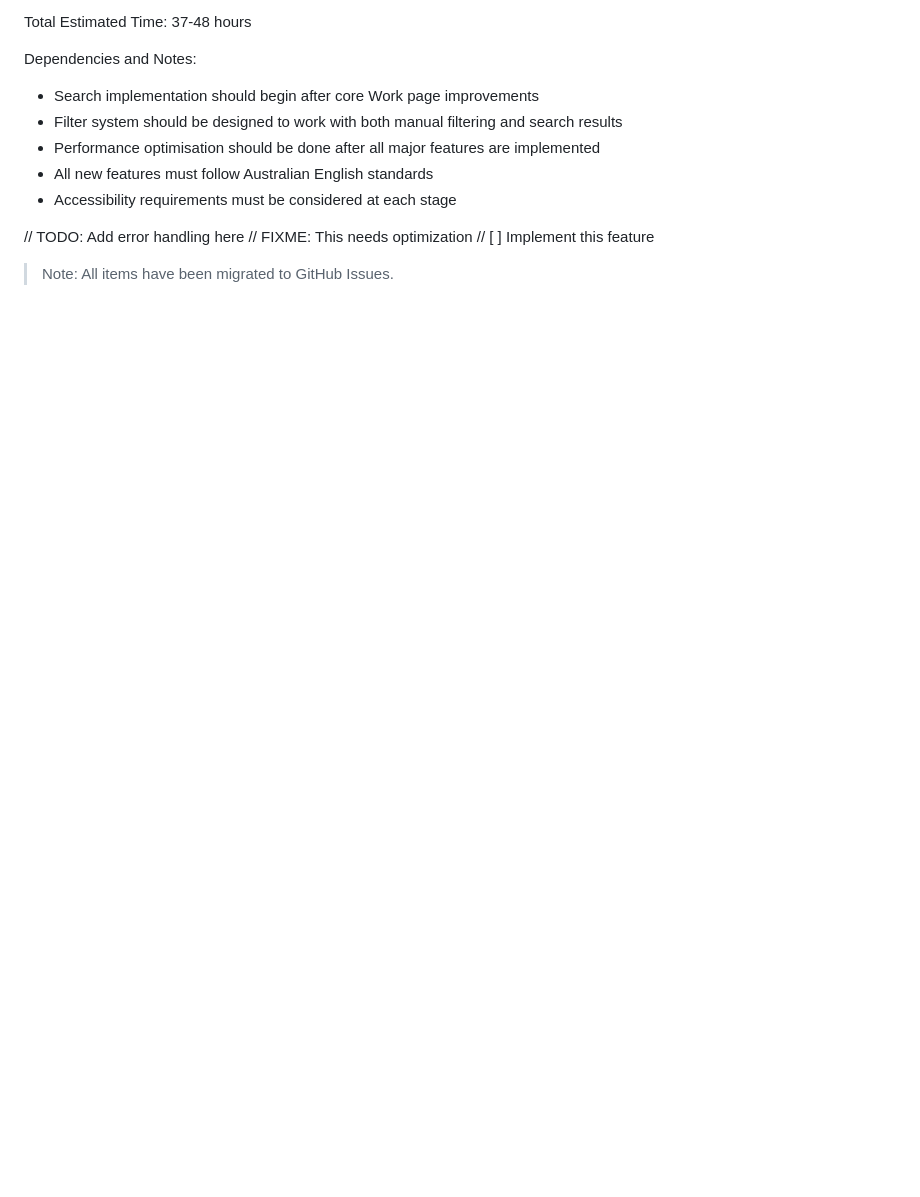
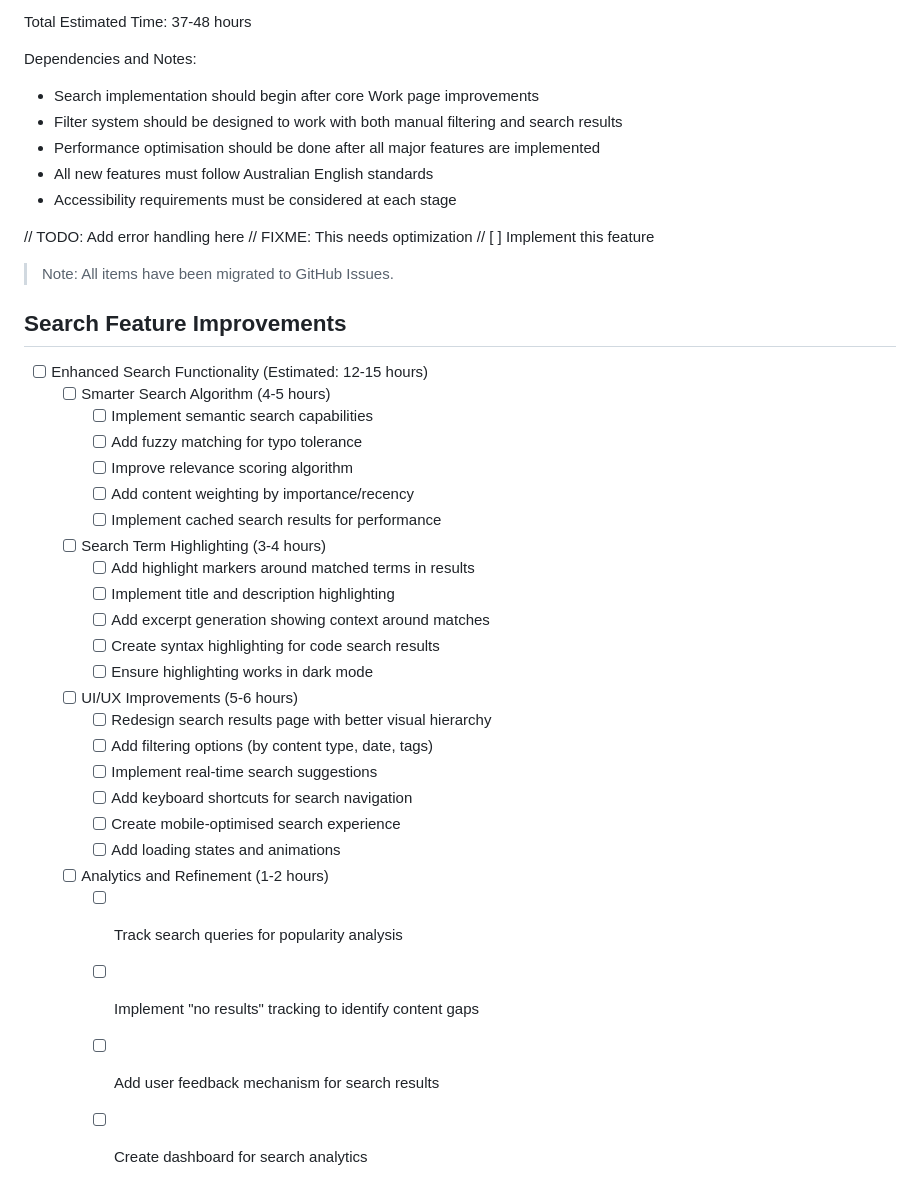
Before and after one commit to Duds/dale-rogers-portfolio, a Markdown page: TODO.md, the part around the change. Rendered like a GitHub page; blank space fills up the shorter version.

Commit message:
docs: add search feature improvements to TODO list

```diff
--- a/TODO.md
+++ b/TODO.md
@@ -535,3 +535,31 @@ Dependencies and Notes:
 // [ ] Implement this feature
 
 > Note: All items have been migrated to GitHub Issues.
+
+## Search Feature Improvements
+
+- [ ] Enhanced Search Functionality (Estimated: 12-15 hours)
+  - [ ] Smarter Search Algorithm (4-5 hours)
+    - [ ] Implement semantic search capabilities
+    - [ ] Add fuzzy matching for typo tolerance
+    - [ ] Improve relevance scoring algorithm
+    - [ ] Add content weighting by importance/recency
+    - [ ] Implement cached search results for performance
+  - [ ] Search Term Highlighting (3-4 hours)
+    - [ ] Add highlight markers around matched terms in results
+    - [ ] Implement title and description highlighting
+    - [ ] Add excerpt generation showing context around matches
+    - [ ] Create syntax highlighting for code search results
+    - [ ] Ensure highlighting works in dark mode
+  - [ ] UI/UX Improvements (5-6 hours)
+    - [ ] Redesign search results page with better visual hierarchy
+    - [ ] Add filtering options (by content type, date, tags)
+    - [ ] Implement real-time search suggestions
+    - [ ] Add keyboard shortcuts for search navigation
+    - [ ] Create mobile-optimised search experience
+    - [ ] Add loading states and animations
+  - [ ] Analytics and Refinement (1-2 hours)
+    - [ ] Track search queries for popularity analysis
+    - [ ] Implement "no results" tracking to identify content gaps
+    - [ ] Add user feedback mechanism for search results
+    - [ ] Create dashboard for search analytics
```
